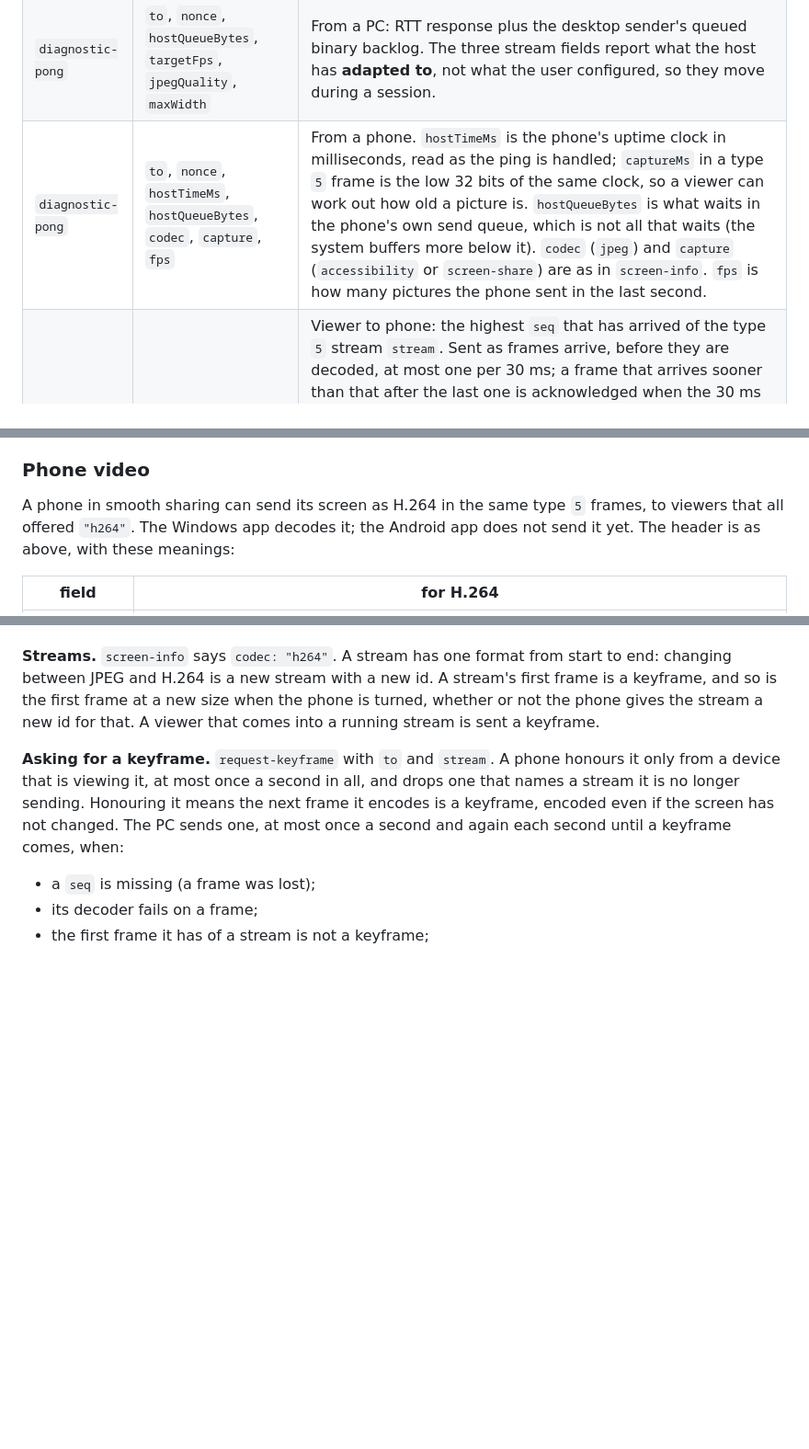
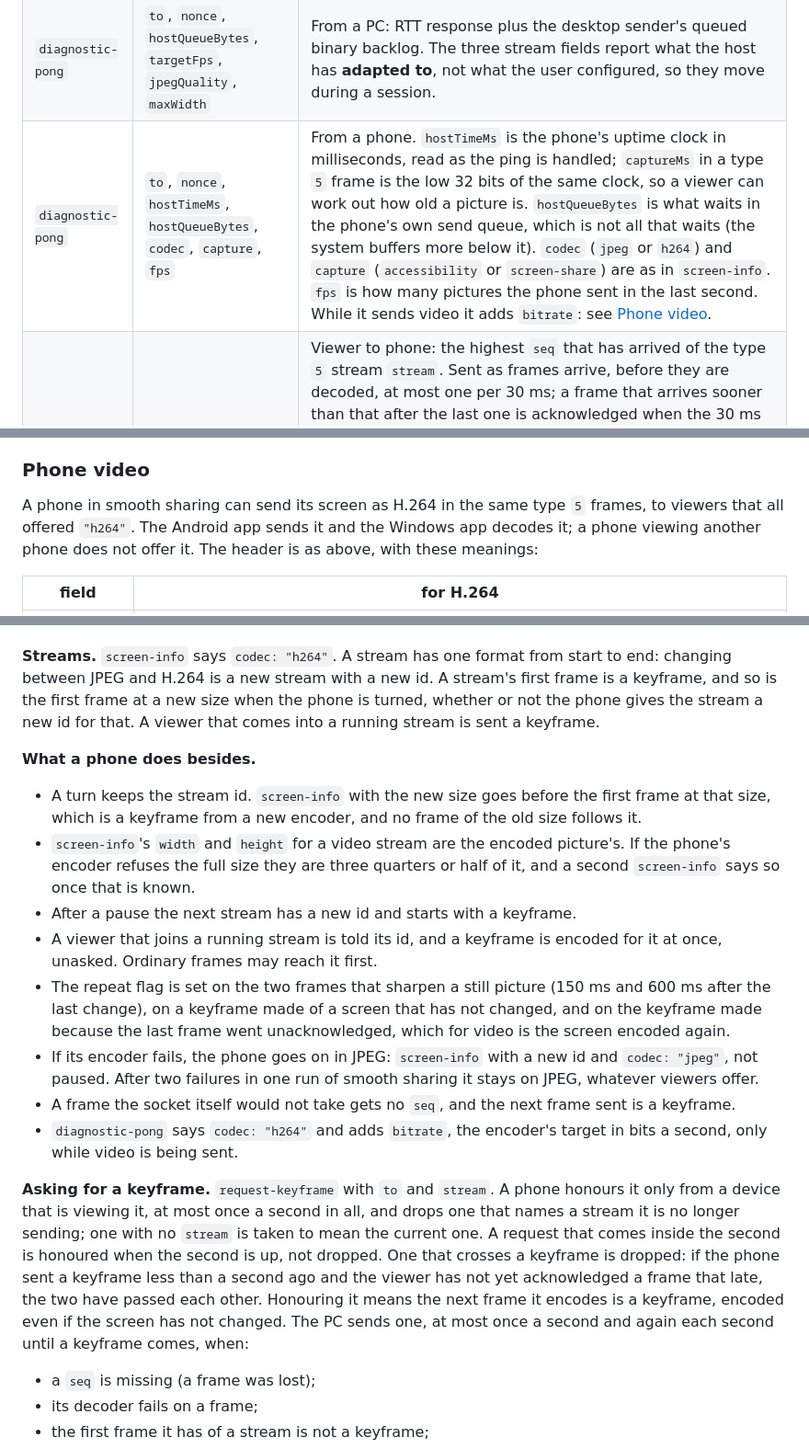
Before and after one commit to TheoGibbons/remote-desktop, a Markdown page: PROTOCOL.md, 3 parts joined by grey strips. Shown at 92% size. Rendered like a GitHub page; blank space fills up the shorter version.

Commit message:
Say in the protocol what a phone does when it sends video
Documentation only.

PROTOCOL.md still said the Android app sends no video. It does now.
"Phone video" gains what the phone's builder listed as the phone's
side of it and could not write from that branch: what happens at a
turn, after a pause and when a viewer joins; when the repeat flag is
set; which requests for a keyframe a phone honours late and which it
drops as having crossed one; what it does when its own encoder fails;
and the bitrate in its answer to a ping.

Co-Authored-By: Claude Fable 5.2 <noreply@anthropic.com>

```diff
--- a/PROTOCOL.md
+++ b/PROTOCOL.md
@@ -156,7 +156,7 @@ server-added `from`. Broadcast (no `to`) still goes to all other peers.
 | `request-keyframe` | `to`, `stream`? | Viewer asks the streaming host for a full frame (sent when a sequence gap is detected in dirty-rect patches, throttled to one per ~2 s). To a phone that is sending video it asks for an H.264 keyframe and names the stream (16 hex digits): see [Phone video](#phone-video). |
 | `diagnostic-ping` | `to`, `nonce` | Authenticated viewer RTT probe. A trusted host echoes the nonce in `diagnostic-pong`. A phone answers only a device that is viewing it; phone apps up to v1.0.53 never answer. The PC's phone window sends one every two seconds while its Stats readout is open, and works out from the answers how old each picture is when it is drawn: the phone's `hostTimeMs` less the time the ping was sent is the difference between the two clocks plus the ping's trip, and the smallest such figure of the last minute, less half the shortest round trip, is taken as the difference. |
 | `diagnostic-pong` | `to`, `nonce`, `hostQueueBytes`, `targetFps`, `jpegQuality`, `maxWidth` | From a PC: RTT response plus the desktop sender's queued binary backlog. The three stream fields report what the host has **adapted to**, not what the user configured, so they move during a session. |
-| `diagnostic-pong` | `to`, `nonce`, `hostTimeMs`, `hostQueueBytes`, `codec`, `capture`, `fps` | From a phone. `hostTimeMs` is the phone's uptime clock in milliseconds, read as the ping is handled; `captureMs` in a type `5` frame is the low 32 bits of the same clock, so a viewer can work out how old a picture is. `hostQueueBytes` is what waits in the phone's own send queue, which is not all that waits (the system buffers more below it). `codec` (`jpeg`) and `capture` (`accessibility` or `screen-share`) are as in `screen-info`. `fps` is how many pictures the phone sent in the last second. |
+| `diagnostic-pong` | `to`, `nonce`, `hostTimeMs`, `hostQueueBytes`, `codec`, `capture`, `fps` | From a phone. `hostTimeMs` is the phone's uptime clock in milliseconds, read as the ping is handled; `captureMs` in a type `5` frame is the low 32 bits of the same clock, so a viewer can work out how old a picture is. `hostQueueBytes` is what waits in the phone's own send queue, which is not all that waits (the system buffers more below it). `codec` (`jpeg` or `h264`) and `capture` (`accessibility` or `screen-share`) are as in `screen-info`. `fps` is how many pictures the phone sent in the last second. While it sends video it adds `bitrate`: see [Phone video](#phone-video). |
 | `frame-ack` | `to`, `stream`, `seq` | Viewer to phone: the highest `seq` that has arrived of the type `5` stream `stream`. Sent as frames arrive, before they are decoded, at most one per 30 ms; a frame that arrives sooner than that after the last one is acknowledged when the 30 ms are up, so the last frame of a burst is never left out. Every viewer that sends `codecs` sends these, for every frame of the stream including one it does not draw. A phone takes them only from a device that is viewing it, and only for the stream it is sending. It holds the next picture back by them: see [Phone frames](#phone-frames). |
 
 **Input — controlling Windows** (coordinates normalized 0..1 over the stitched
@@ -625,8 +625,9 @@ acknowledged, an unchanged screen is still sent every three seconds.
 ### Phone video
 
 A phone in smooth sharing can send its screen as H.264 in the same type `5`
-frames, to viewers that all offered `"h264"`. The Windows app decodes it; the
-Android app does not send it yet. The header is as above, with these meanings:
+frames, to viewers that all offered `"h264"`. The Android app sends it and
+the Windows app decodes it; a phone viewing another phone does not offer it.
+The header is as above, with these meanings:
 
 | field | for H.264 |
 |-------|-----------|
@@ -659,11 +660,39 @@ A stream's first frame is a keyframe, and so is the first frame at a new size
 when the phone is turned, whether or not the phone gives the stream a new id
 for that. A viewer that comes into a running stream is sent a keyframe.
 
+**What a phone does besides.**
+
+- A turn keeps the stream id. `screen-info` with the new size goes before the
+  first frame at that size, which is a keyframe from a new encoder, and no
+  frame of the old size follows it.
+- `screen-info`'s `width` and `height` for a video stream are the encoded
+  picture's. If the phone's encoder refuses the full size they are three
+  quarters or half of it, and a second `screen-info` says so once that is
+  known.
+- After a pause the next stream has a new id and starts with a keyframe.
+- A viewer that joins a running stream is told its id, and a keyframe is
+  encoded for it at once, unasked. Ordinary frames may reach it first.
+- The repeat flag is set on the two frames that sharpen a still picture
+  (150 ms and 600 ms after the last change), on a keyframe made of a screen
+  that has not changed, and on the keyframe made because the last frame went
+  unacknowledged, which for video is the screen encoded again.
+- If its encoder fails, the phone goes on in JPEG: `screen-info` with a new
+  id and `codec: "jpeg"`, not paused. After two failures in one run of smooth
+  sharing it stays on JPEG, whatever viewers offer.
+- A frame the socket itself would not take gets no `seq`, and the next frame
+  sent is a keyframe.
+- `diagnostic-pong` says `codec: "h264"` and adds `bitrate`, the encoder's
+  target in bits a second, only while video is being sent.
+
 **Asking for a keyframe.** `request-keyframe` with `to` and `stream`. A phone
 honours it only from a device that is viewing it, at most once a second in
-all, and drops one that names a stream it is no longer sending. Honouring it
-means the next frame it encodes is a keyframe, encoded even if the screen has
-not changed. The PC sends one, at most once a second and again each second
+all, and drops one that names a stream it is no longer sending; one with no
+`stream` is taken to mean the current one. A request that comes inside the
+second is honoured when the second is up, not dropped. One that crosses a
+keyframe is dropped: if the phone sent a keyframe less than a second ago and
+the viewer has not yet acknowledged a frame that late, the two have passed
+each other. Honouring it means the next frame it encodes is a keyframe,
+encoded even if the screen has not changed. The PC sends one, at most once a second and again each second
 until a keyframe comes, when:
 
 - a `seq` is missing (a frame was lost);
```
